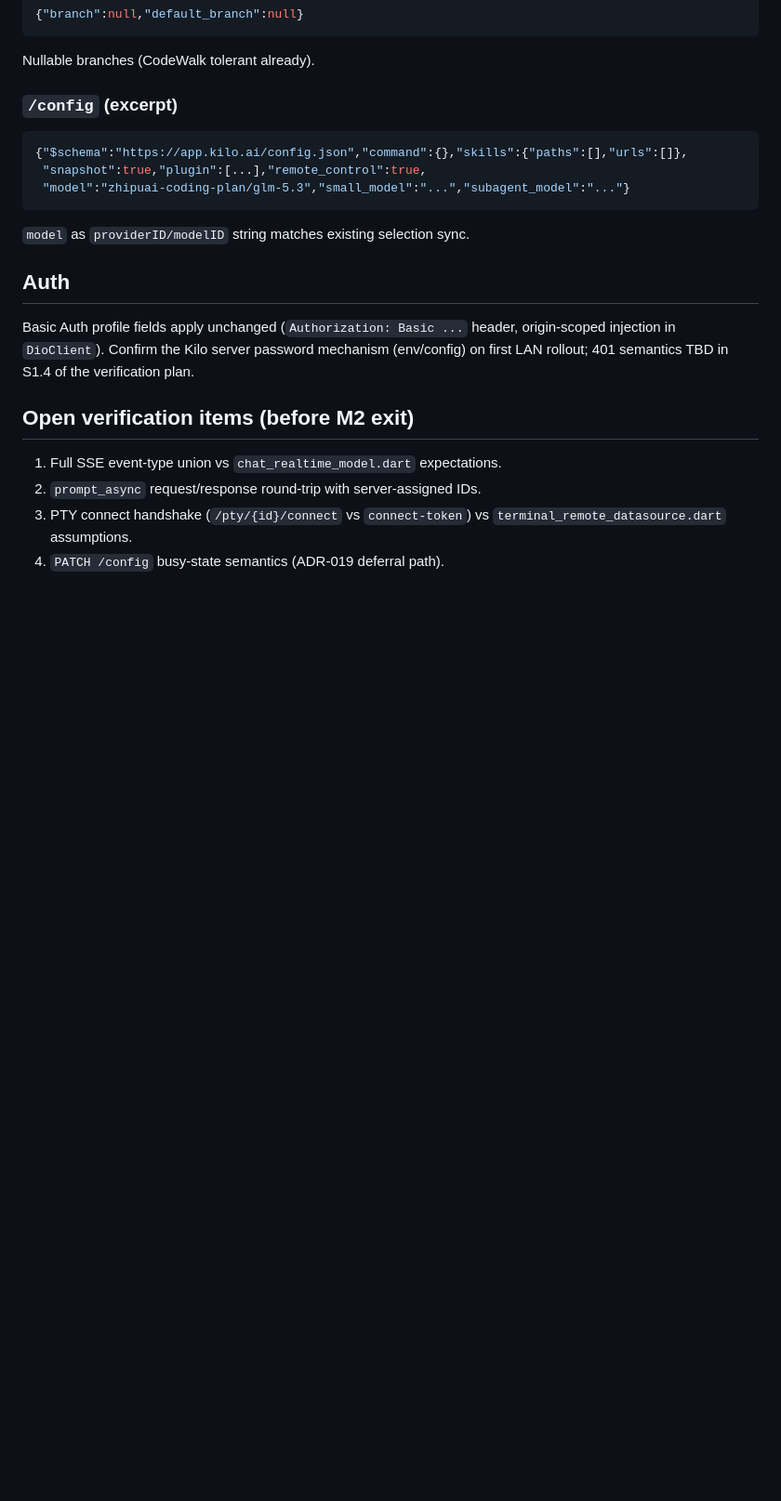
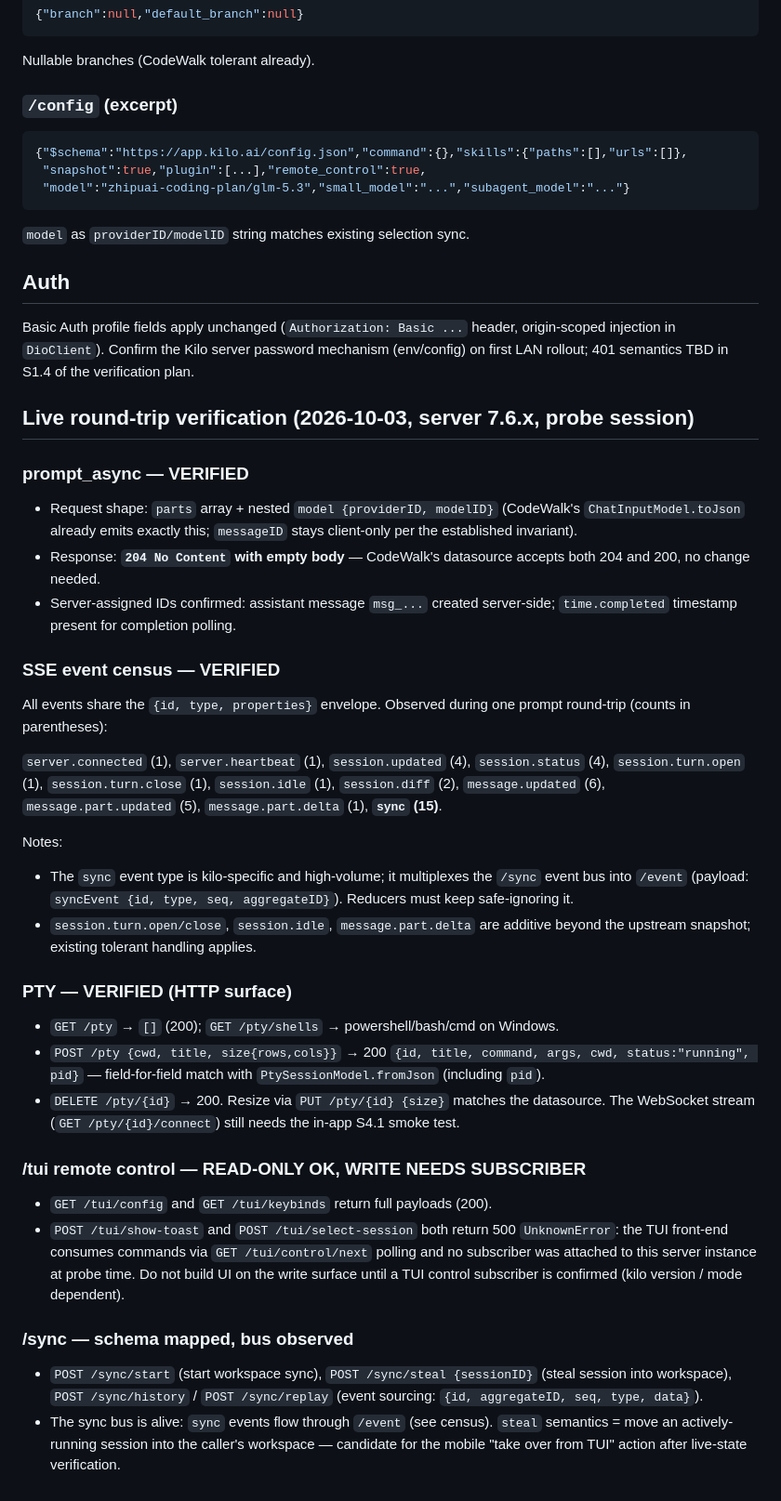
Before and after one commit to yangzhouQS/kilo-walk, a Markdown page: ai-docs/kilo_server.md, the part around the change. Shown at 93% size. GitHub-like rendering; blank space fills up the shorter version.

Commit message:
docs(kilo): record live verification of prompt_async, SSE census, PTY, /tui and /sync surfaces

```diff
--- a/ai-docs/kilo_server.md
+++ b/ai-docs/kilo_server.md
@@ -127,10 +127,61 @@ origin-scoped injection in `DioClient`). Confirm the Kilo server password
 mechanism (env/config) on first LAN rollout; 401 semantics TBD in S1.4 of the
 verification plan.
 
-## Open verification items (before M2 exit)
+## Live round-trip verification (2026-10-03, server 7.6.x, probe session)
 
-1. Full SSE event-type union vs `chat_realtime_model.dart` expectations.
-2. `prompt_async` request/response round-trip with server-assigned IDs.
-3. PTY connect handshake (`/pty/{id}/connect` vs `connect-token`) vs
-   `terminal_remote_datasource.dart` assumptions.
-4. `PATCH /config` busy-state semantics (ADR-019 deferral path).
+### prompt_async — VERIFIED
+
+- Request shape: `parts` array + nested `model {providerID, modelID}` (CodeWalk's
+  `ChatInputModel.toJson` already emits exactly this; `messageID` stays
+  client-only per the established invariant).
+- Response: **`204 No Content` with empty body** — CodeWalk's datasource
+  accepts both 204 and 200, no change needed.
+- Server-assigned IDs confirmed: assistant message `msg_...` created
+  server-side; `time.completed` timestamp present for completion polling.
+
+### SSE event census — VERIFIED
+
+All events share the `{id, type, properties}` envelope. Observed during one
+prompt round-trip (counts in parentheses):
+
+`server.connected` (1), `server.heartbeat` (1), `session.updated` (4),
+`session.status` (4), `session.turn.open` (1), `session.turn.close` (1),
+`session.idle` (1), `session.diff` (2), `message.updated` (6),
+`message.part.updated` (5), `message.part.delta` (1), **`sync` (15)**.
+
+Notes:
+
+- The `sync` event type is kilo-specific and high-volume; it multiplexes the
+  `/sync` event bus into `/event` (payload: `syncEvent {id, type, seq,
+  aggregateID}`). Reducers must keep safe-ignoring it.
+- `session.turn.open/close`, `session.idle`, `message.part.delta` are additive
+  beyond the upstream snapshot; existing tolerant handling applies.
+
+### PTY — VERIFIED (HTTP surface)
+
+- `GET /pty` → `[]` (200); `GET /pty/shells` → powershell/bash/cmd on Windows.
+- `POST /pty {cwd, title, size{rows,cols}}` → 200 `{id, title, command, args,
+  cwd, status:"running", pid}` — field-for-field match with
+  `PtySessionModel.fromJson` (including `pid`).
+- `DELETE /pty/{id}` → 200. Resize via `PUT /pty/{id} {size}` matches the
+  datasource. The WebSocket stream (`GET /pty/{id}/connect`) still needs the
+  in-app S4.1 smoke test.
+
+### /tui remote control — READ-ONLY OK, WRITE NEEDS SUBSCRIBER
+
+- `GET /tui/config` and `GET /tui/keybinds` return full payloads (200).
+- `POST /tui/show-toast` and `POST /tui/select-session` both return 500
+  `UnknownError`: the TUI front-end consumes commands via
+  `GET /tui/control/next` polling and no subscriber was attached to this
+  server instance at probe time. Do not build UI on the write surface until a
+  TUI control subscriber is confirmed (kilo version / mode dependent).
+
+### /sync — schema mapped, bus observed
+
+- `POST /sync/start` (start workspace sync), `POST /sync/steal {sessionID}`
+  (steal session into workspace), `POST /sync/history` / `POST /sync/replay`
+  (event sourcing: `{id, aggregateID, seq, type, data}`).
+- The sync bus is alive: `sync` events flow through `/event` (see census).
+  `steal` semantics = move an actively-running session into the caller's
+  workspace — candidate for the mobile "take over from TUI" action after
+  live-state verification.
```
Also changed, not shown: CONTRACT_MATRIX.md (+4 -4 lines).
